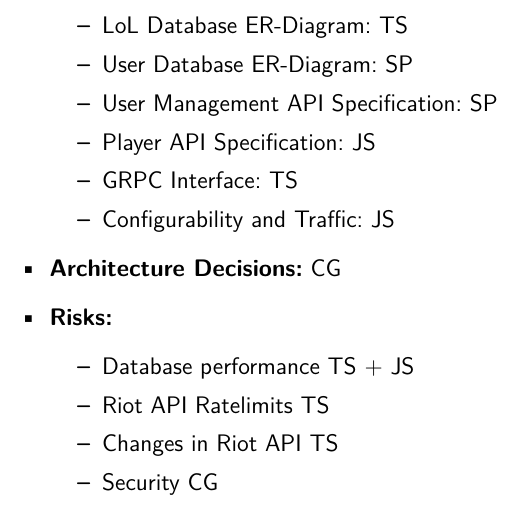
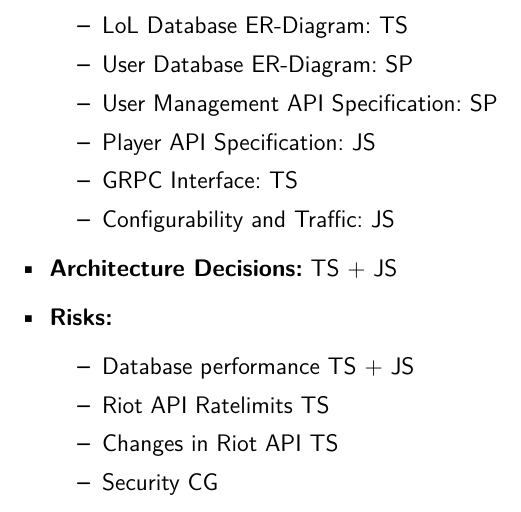
Before and after one commit to JulianSobott/lol-stats, a LaTeX document (docs/latex-documentation/main.tex, which reads docs/latex-documentation/authors.tex): part of page 5 of 15, cut so that both start at the same text. Compiled offline with XeLaTeX.

Commit message:
Fix Author

```diff
--- a/docs/latex-documentation/authors.tex
+++ b/docs/latex-documentation/authors.tex
@@ -103,7 +103,7 @@
 	Configurability and Traffic: JS
 \end{itemize}
 \item
-\textbf{Architecture Decisions:} CG
+\textbf{Architecture Decisions:} TS + JS
 \item
 \textbf{Risks:}
 \begin{itemize}
```
